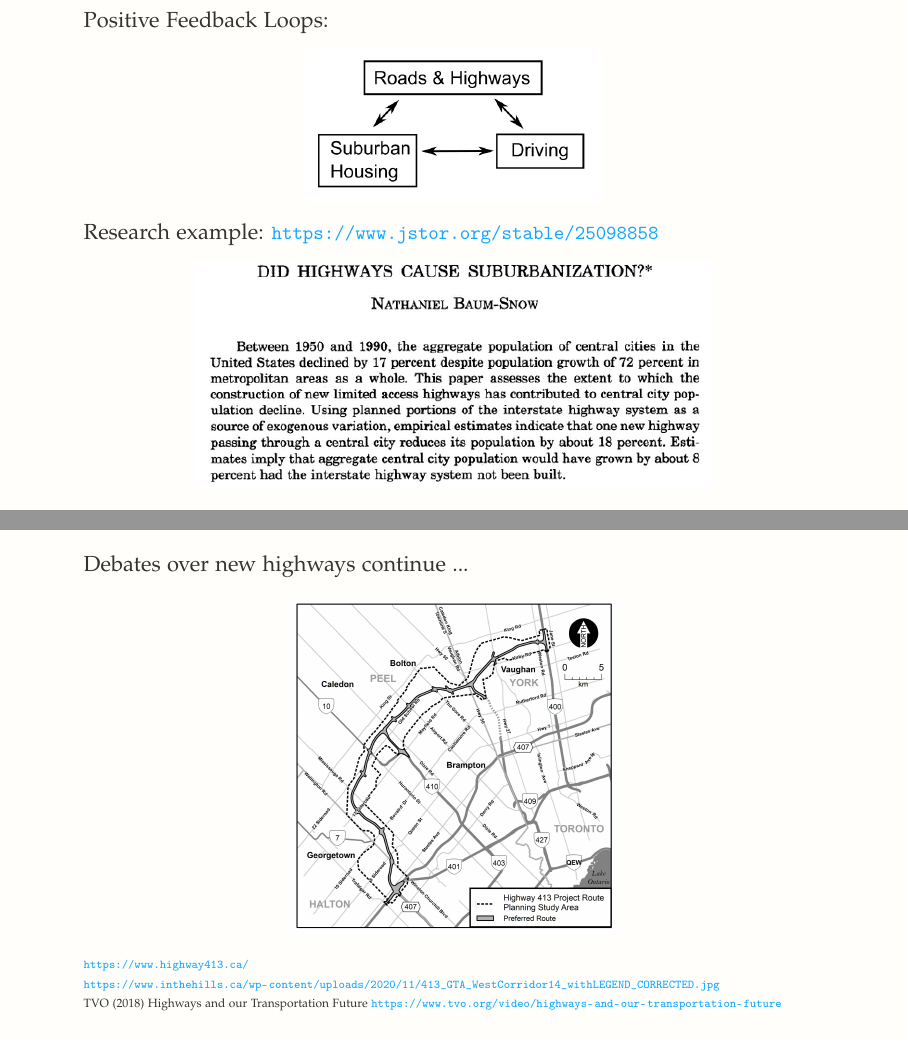
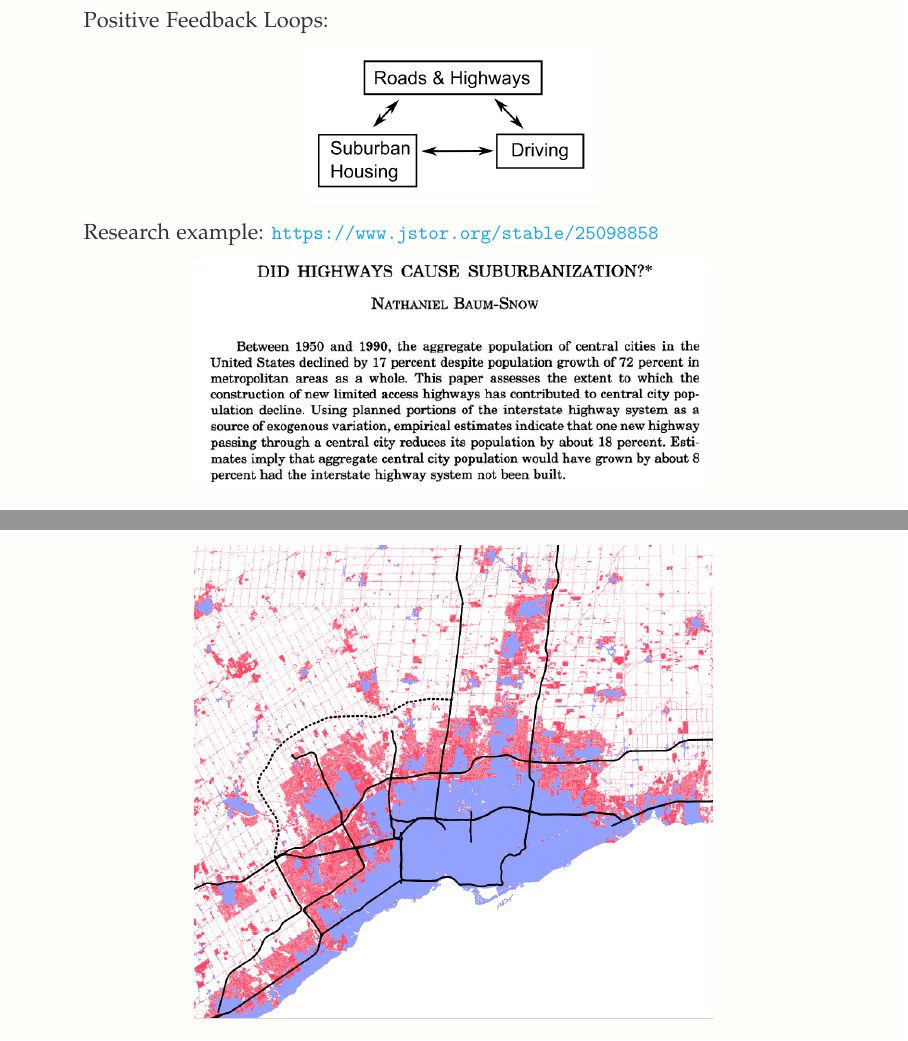
Before and after one commit to jamaps/ggr424-2022, LaTeX slides (classes/2/GGR424_C2.tex): pages 32 and 33 of 41 before the commit and pages 32 and 33 of 42 after it, joined at a grey line. Compiled offline with pdfLaTeX.

Commit message:
update to C2 slides

```diff
--- a/classes/2/GGR424_C2.tex
+++ b/classes/2/GGR424_C2.tex
@@ -674,6 +674,16 @@ commentstyle=color{comments}emph}
 
 
 
+\begin{frame}
+
+	\begin{figure}
+		\centering
+		\includegraphics[width=0.7\linewidth]{images/highways_dev_toronto.png}
+	\end{figure}
+
+\end{frame}
+
+
 
 
 \begin{frame}
```
Also changed, not shown: classes/2/images/highways_dev_toronto.png (added), 4 other files.
